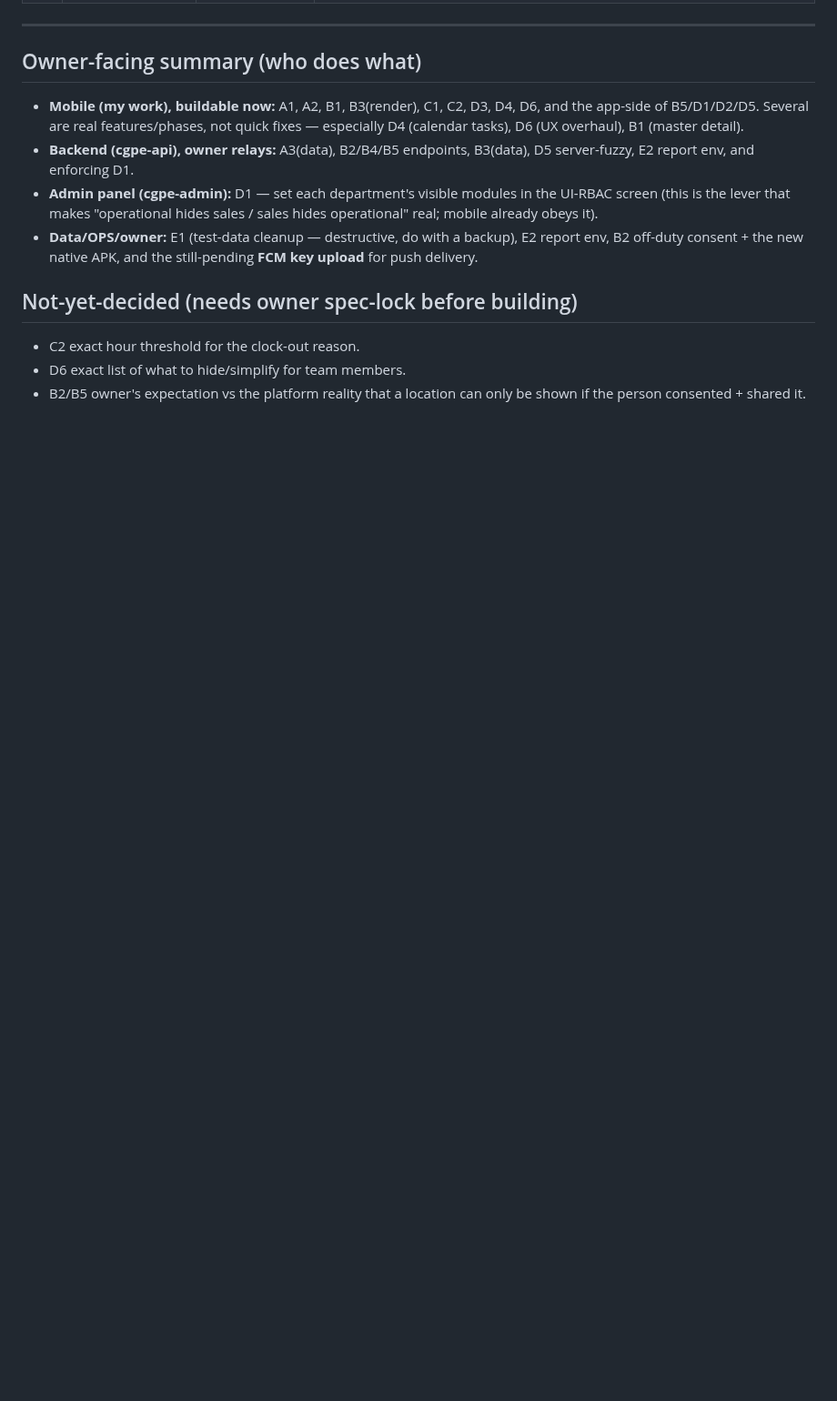
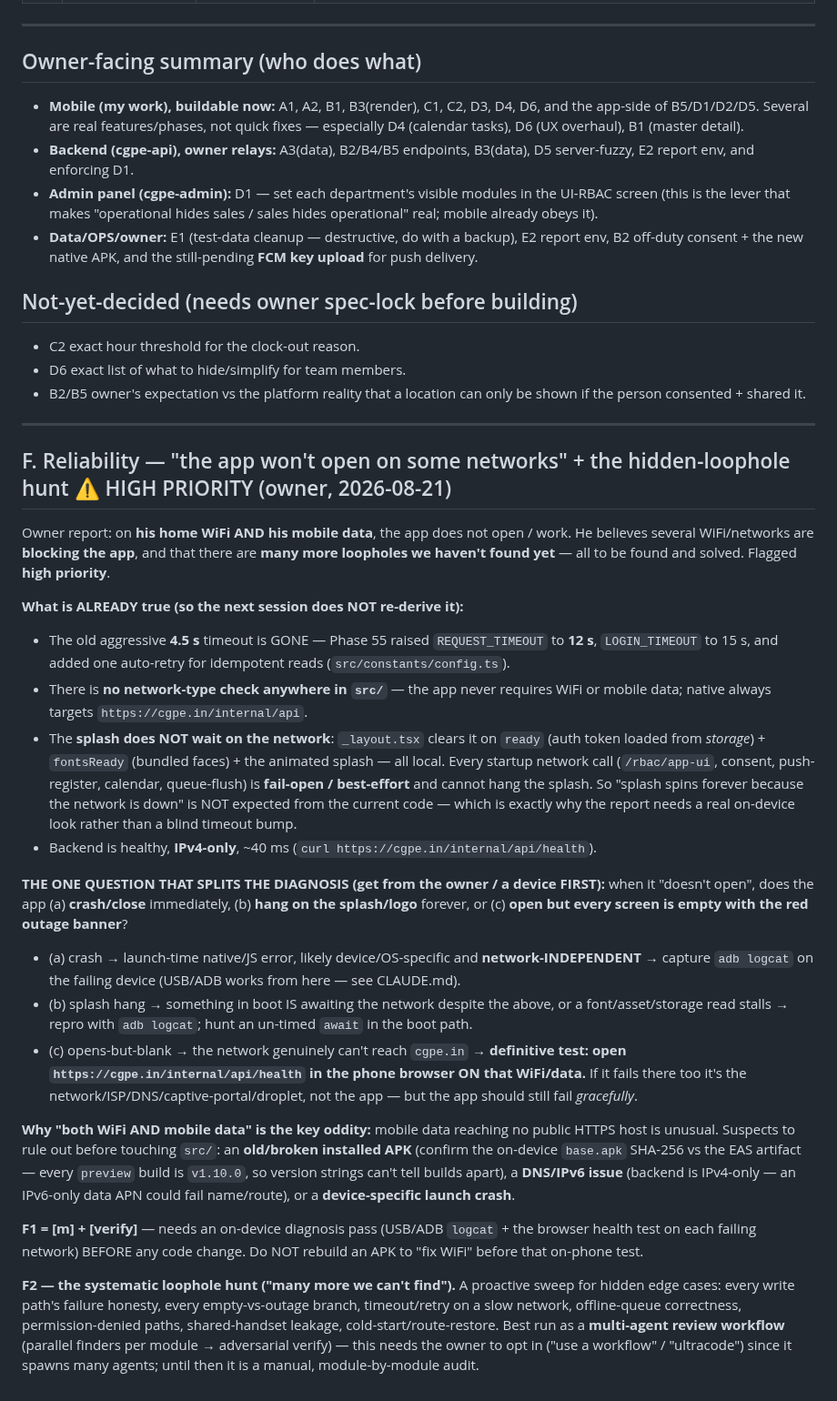
Before and after one commit to AazikoGlobalLLP/cgpe-android, a Markdown page: docs/OWNER-BACKLOG-2026-08-21.md, the part around the change. Shown at 91% size. Rendered like a GitHub page; blank space fills up the shorter version.

Commit message:
docs: log high-priority reliability item (F) — "app won't open on some networks" + loophole hunt
Owner report (2026-08-21): app doesn't open on his home WiFi AND mobile data;
suspects networks blocking the app + many undiscovered loopholes. Added section F
to OWNER-BACKLOG-2026-08-21.md with the current resilience state (timeout already
12 s, splash does not wait on network, fail-open startup gates), the
crash/hang/blank triage question, the on-device diagnostic plan (logcat + phone
browser health test per failing network), and the systematic loophole-hunt framing.
F1 needs an on-device diagnosis before any code change.

Co-Authored-By: Claude Opus 4.8 <noreply@anthropic.com>

```diff
--- a/docs/OWNER-BACKLOG-2026-08-21.md
+++ b/docs/OWNER-BACKLOG-2026-08-21.md
@@ -73,3 +73,50 @@ running the bg tracker (new APK) + each person's consent. It is NOT a one-file m
 - C2 exact hour threshold for the clock-out reason.
 - D6 exact list of what to hide/simplify for team members.
 - B2/B5 owner's expectation vs the platform reality that a location can only be shown if the person consented + shared it.
+
+---
+
+## F. Reliability — "the app won't open on some networks" + the hidden-loophole hunt ⚠️ HIGH PRIORITY (owner, 2026-08-21)
+
+Owner report: on **his home WiFi AND his mobile data**, the app does not open / work. He believes several
+WiFi/networks are **blocking the app**, and that there are **many more loopholes we haven't found yet** —
+all to be found and solved. Flagged **high priority**.
+
+**What is ALREADY true (so the next session does NOT re-derive it):**
+- The old aggressive **4.5 s** timeout is GONE — Phase 55 raised `REQUEST_TIMEOUT` to **12 s**,
+  `LOGIN_TIMEOUT` to 15 s, and added one auto-retry for idempotent reads (`src/constants/config.ts`).
+- There is **no network-type check anywhere in `src/`** — the app never requires WiFi or mobile data;
+  native always targets `https://cgpe.in/internal/api`.
+- The **splash does NOT wait on the network**: `_layout.tsx` clears it on `ready` (auth token loaded from
+  *storage*) + `fontsReady` (bundled faces) + the animated splash — all local. Every startup network call
+  (`/rbac/app-ui`, consent, push-register, calendar, queue-flush) is **fail-open / best-effort** and cannot
+  hang the splash. So "splash spins forever because the network is down" is NOT expected from the current
+  code — which is exactly why the report needs a real on-device look rather than a blind timeout bump.
+- Backend is healthy, **IPv4-only**, ~40 ms (`curl https://cgpe.in/internal/api/health`).
+
+**THE ONE QUESTION THAT SPLITS THE DIAGNOSIS (get from the owner / a device FIRST):** when it "doesn't
+open", does the app (a) **crash/close** immediately, (b) **hang on the splash/logo** forever, or (c) **open
+but every screen is empty with the red outage banner**?
+- (a) crash → launch-time native/JS error, likely device/OS-specific and **network-INDEPENDENT** →
+  capture `adb logcat` on the failing device (USB/ADB works from here — see CLAUDE.md).
+- (b) splash hang → something in boot IS awaiting the network despite the above, or a font/asset/storage
+  read stalls → repro with `adb logcat`; hunt an un-timed `await` in the boot path.
+- (c) opens-but-blank → the network genuinely can't reach `cgpe.in` → **definitive test: open
+  `https://cgpe.in/internal/api/health` in the phone browser ON that WiFi/data.** If it fails there too it's
+  the network/ISP/DNS/captive-portal/droplet, not the app — but the app should still fail *gracefully*.
+
+**Why "both WiFi AND mobile data" is the key oddity:** mobile data reaching no public HTTPS host is
+unusual. Suspects to rule out before touching `src/`: an **old/broken installed APK** (confirm the
+on-device `base.apk` SHA-256 vs the EAS artifact — every `preview` build is `v1.10.0`, so version strings
+can't tell builds apart), a **DNS/IPv6 issue** (backend is IPv4-only — an IPv6-only data APN could fail
+name/route), or a **device-specific launch crash**.
+
+**F1 = [m] + [verify]** — needs an on-device diagnosis pass (USB/ADB `logcat` + the browser health test on
+each failing network) BEFORE any code change. Do NOT rebuild an APK to "fix WiFi" before that on-phone test.
+
+**F2 — the systematic loophole hunt ("many more we can't find").** A proactive sweep for hidden edge cases:
+every write path's failure honesty, every empty-vs-outage branch, timeout/retry on a slow network,
+offline-queue correctness, permission-denied paths, shared-handset leakage, cold-start/route-restore. Best
+run as a **multi-agent review workflow** (parallel finders per module → adversarial verify) — this needs the
+owner to opt in ("use a workflow" / "ultracode") since it spawns many agents; until then it is a manual,
+module-by-module audit.
```
